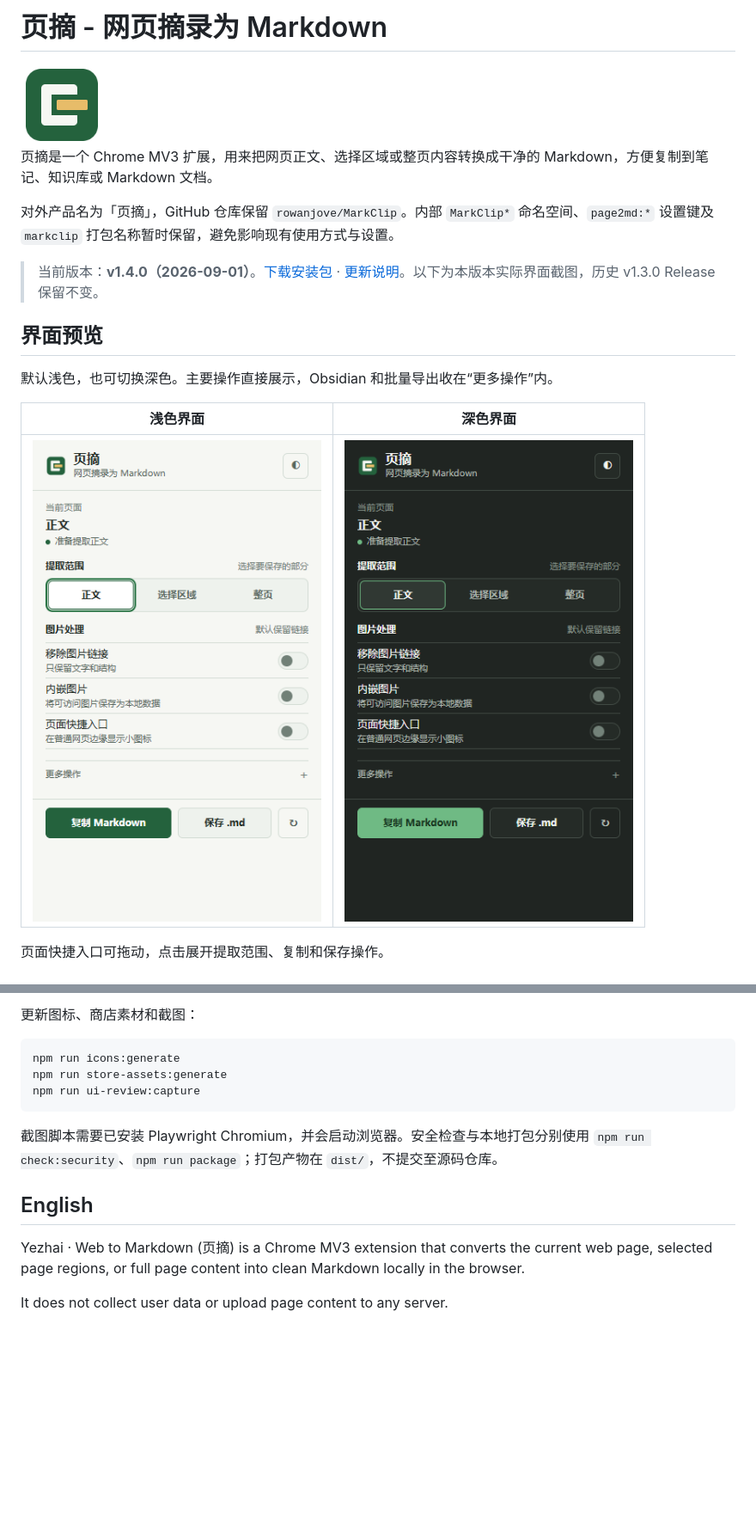
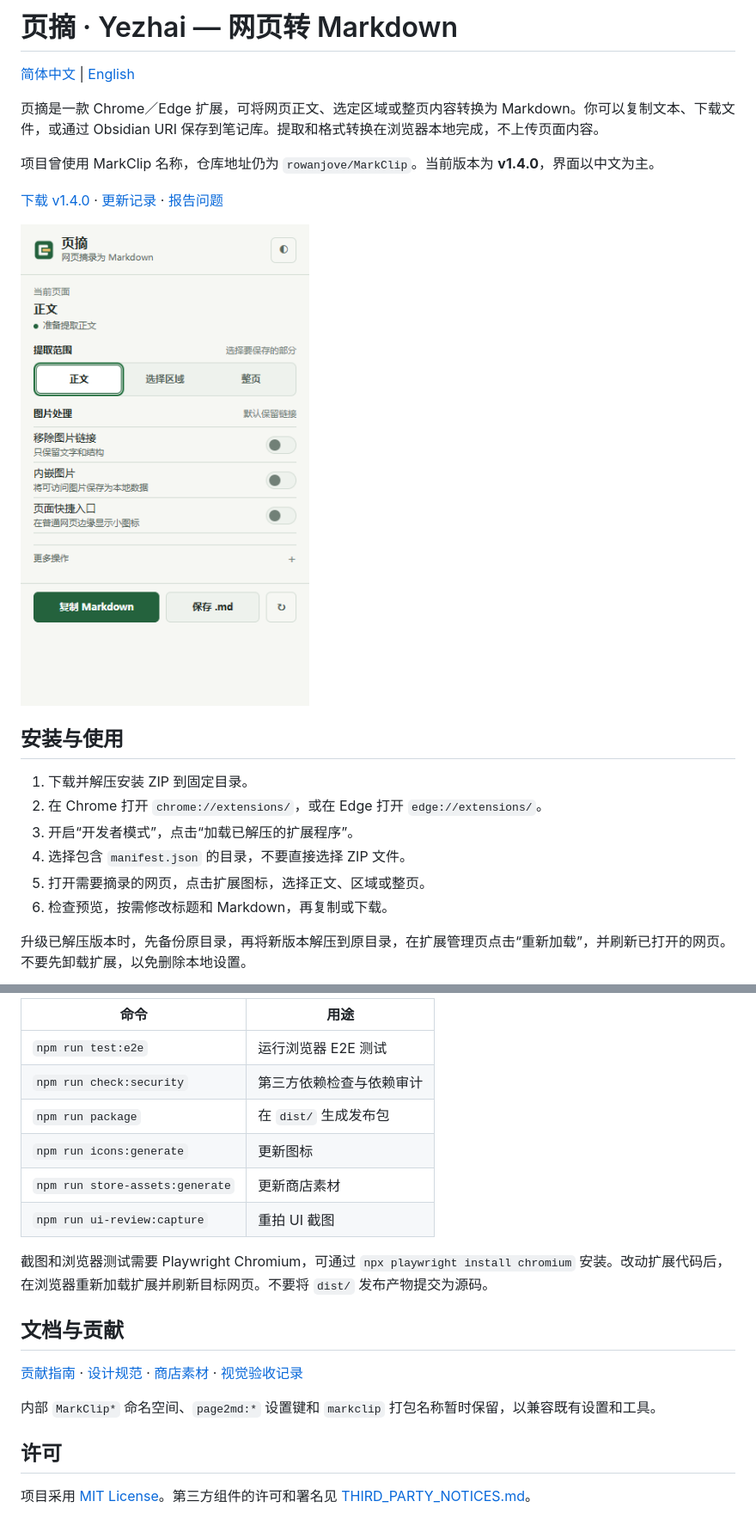
Before and after one commit to rowanjove/MarkClip, a Markdown page: README.md, 2 parts joined by grey strips. Shown at 86% size. Rendered like a GitHub page; blank space fills up the shorter version.

````diff
--- a/README.md
+++ b/README.md
@@ -1,20 +1,23 @@
-# 页摘 - 网页摘录为 Markdown
+# 页摘 · Yezhai — 网页转 Markdown
 
-<img src="store-assets/icon-preview-256.png" alt="页摘：从页面中摘出一行" width="96" height="96">
+[简体中文](README.md) | [English](README.en.md)
 
-页摘是一个 Chrome MV3 扩展，用来把网页正文、选择区域或整页内容转换成干净的 Markdown，方便复制到笔记、知识库或 Markdown 文档。
+页摘是一款 Chrome／Edge 扩展，可将网页正文、选定区域或整页内容转换为 Markdown。你可以复制文本、下载文件，或通过 Obsidian URI 保存到笔记库。提取和格式转换在浏览器本地完成，不上传页面内容。
 
-对外产品名为「页摘」，GitHub 仓库保留 `rowanjove/MarkClip`。内部 `MarkClip*` 命名空间、`page2md:*` 设置键及 `markclip` 打包名称暂时保留，避免影响现有使用方式与设置。
+项目曾使用 MarkClip 名称，仓库地址仍为 `rowanjove/MarkClip`。当前版本为 **v1.4.0**，界面以中文为主。
 
-> 当前版本：**v1.4.0（2026-09-01）**。[下载安装包](https://github.com/rowanjove/MarkClip/releases/download/v1.4.0/markclip-1.4.0.zip) · [更新说明](https://github.com/rowanjove/MarkClip/releases/tag/v1.4.0)。以下为本版本实际界面截图，历史 v1.3.0 Release 保留不变。
+[下载 v1.4.0](https://github.com/rowanjove/MarkClip/releases/download/v1.4.0/markclip-1.4.0.zip) · [更新记录](CHANGELOG.md) · [报告问题](https://github.com/rowanjove/MarkClip/issues)
 
-## 界面预览
+![页摘浅色弹窗：范围选择、Markdown 预览和保存操作](visual-regression/popup-light.png)
 
-默认浅色，也可切换深色。主要操作直接展示，Obsidian 和批量导出收在“更多操作”内。
+## 安装与使用
 
-| 浅色界面 | 深色界面 |
-| --- | --- |
-| <img src="visual-regression/popup-light.png" alt="页摘浅色弹窗" width="360"> | <img src="visual-regression/popup-dark.png" alt="页摘深色弹窗" width="360"> |
+1. 下载并解压安装 ZIP 到固定目录。
+2. 在 Chrome 打开 `chrome://extensions/`，或在 Edge 打开 `edge://extensions/`。
+3. 开启“开发者模式”，点击“加载已解压的扩展程序”。
+4. 选择包含 `manifest.json` 的目录，不要直接选择 ZIP 文件。
+5. 打开需要摘录的网页，点击扩展图标，选择正文、区域或整页。
+6. 检查预览，按需修改标题和 Markdown，再复制或下载。
 
-页面快捷入口可拖动，点击展开提取范围、复制和保存操作。
+升级已解压版本时，先备份原目录，再将新版本解压到原目录，在扩展管理页点击“重新加载”，并刷新已打开的网页。不要先卸载扩展，以免删除本地设置。
 
@@ -92,16 +73,21 @@ npm run check
 
-更新图标、商店素材和截图：
+| 命令 | 用途 |
+| --- | --- |
+| `npm run test:e2e` | 运行浏览器 E2E 测试 |
+| `npm run check:security` | 第三方依赖检查与依赖审计 |
+| `npm run package` | 在 `dist/` 生成发布包 |
+| `npm run icons:generate` | 更新图标 |
+| `npm run store-assets:generate` | 更新商店素材 |
+| `npm run ui-review:capture` | 重拍 UI 截图 |
 
-```bash
-npm run icons:generate
-npm run store-assets:generate
-npm run ui-review:capture
-```
+截图和浏览器测试需要 Playwright Chromium，可通过 `npx playwright install chromium` 安装。改动扩展代码后，在浏览器重新加载扩展并刷新目标网页。不要将 `dist/` 发布产物提交为源码。
 
-截图脚本需要已安装 Playwright Chromium，并会启动浏览器。安全检查与本地打包分别使用 `npm run check:security`、`npm run package`；打包产物在 `dist/`，不提交至源码仓库。
+## 文档与贡献
 
-## English
+[贡献指南](CONTRIBUTING.md) · [设计规范](DESIGN_GUIDE.md) · [商店素材](STORE_LISTING.md) · [视觉验收记录](VISUAL_REVIEW.md)
 
-Yezhai · Web to Markdown (页摘) is a Chrome MV3 extension that converts the current web page, selected page regions, or full page content into clean Markdown locally in the browser.
+内部 `MarkClip*` 命名空间、`page2md:*` 设置键和 `markclip` 打包名称暂时保留，以兼容既有设置和工具。
 
-It does not collect user data or upload page content to any server.
+## 许可
+
+项目采用 [MIT License](LICENSE)。第三方组件的许可和署名见 [THIRD_PARTY_NOTICES.md](THIRD_PARTY_NOTICES.md)。
````
Also changed, not shown: other parts of README.md (+44 -66 lines), README.en.md (added, +93 -0 lines).
